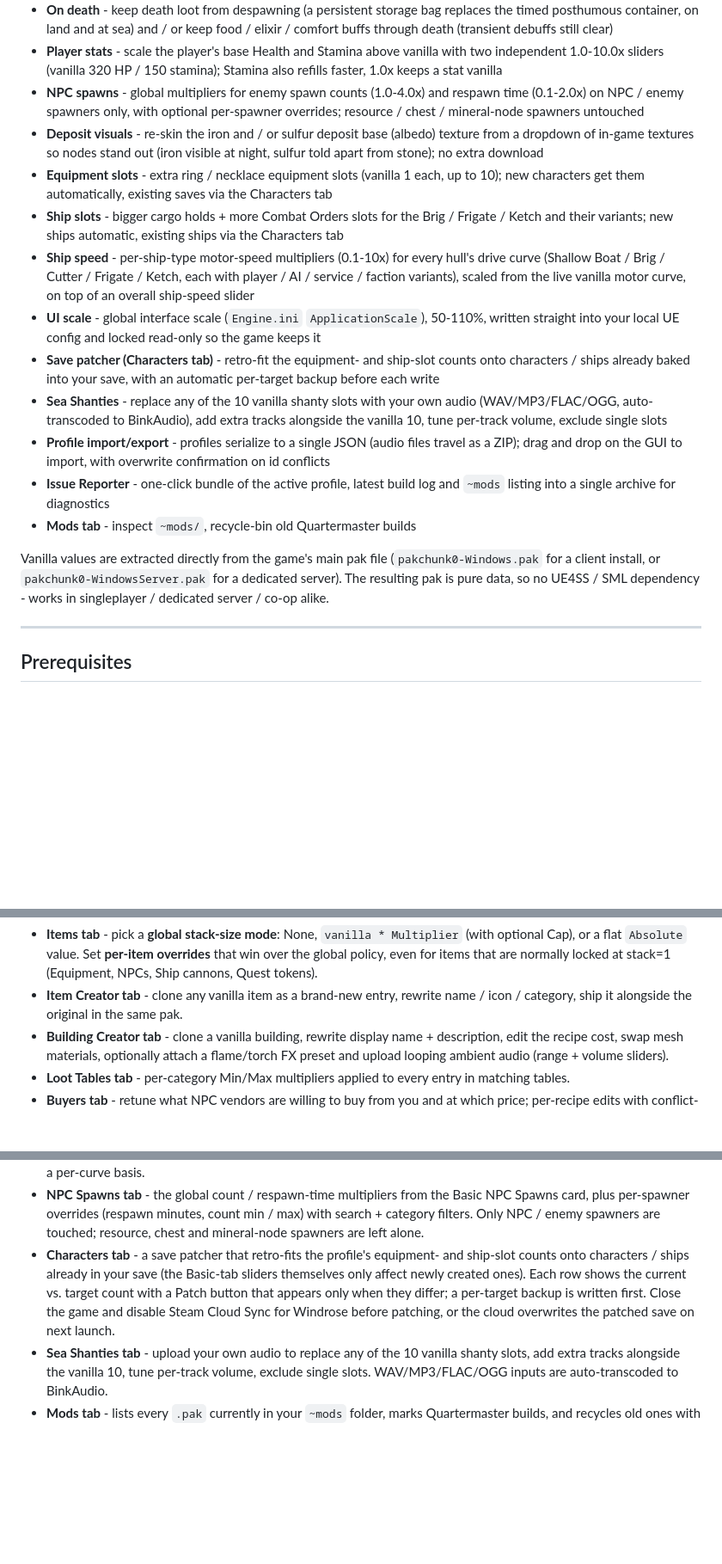
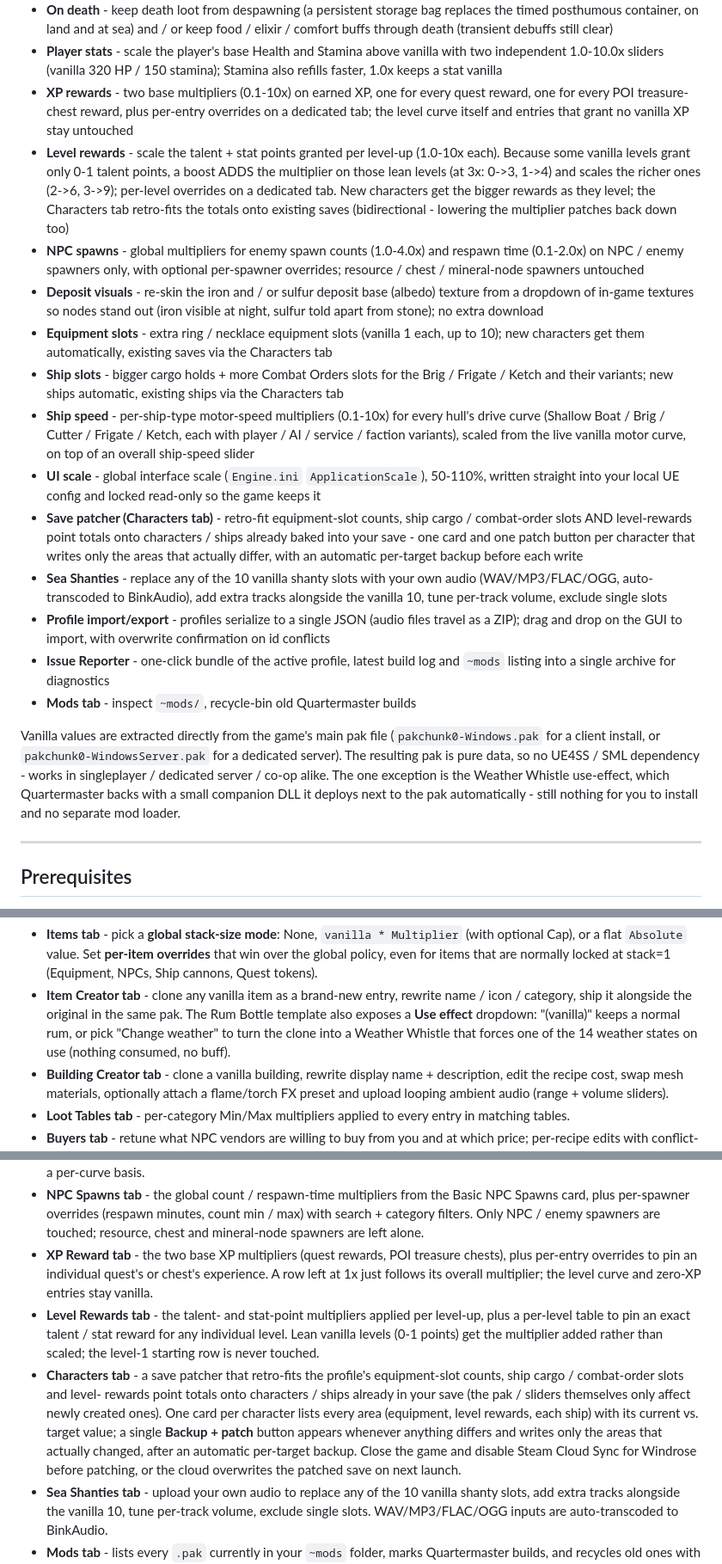
Before and after one commit to themelektaus/windrose-quartermaster-mod, a Markdown page: README.md, 3 parts joined by grey strips. Shown at 86% size. Rendered like a GitHub page; blank space fills up the shorter version.

Commit message:
docs: document XP rewards, Level rewards and Weather features in README
- Add feature bullets and tab descriptions for XP rewards, Level rewards
- Update Save-patcher / Characters tab section for the consolidated
  single-card, single-button patch flow (equipment + ships + level rewards)
- Note the companion DLL exception in the "pure data" paragraph

Co-Authored-By: Claude Opus 4.8 <noreply@anthropic.com>

```diff
--- a/README.md
+++ b/README.md
@@ -53,6 +59,17 @@ A profile bundles tweaks across multiple domains:
 - **Player stats** - scale the player's base Health and Stamina above
   vanilla with two independent 1.0-10.0x sliders (vanilla 320 HP / 150
   stamina); Stamina also refills faster, 1.0x keeps a stat vanilla
+- **XP rewards** - two base multipliers (0.1-10x) on earned XP, one for
+  every quest reward, one for every POI treasure-chest reward, plus
+  per-entry overrides on a dedicated tab; the level curve itself and
+  entries that grant no vanilla XP stay untouched
+- **Level rewards** - scale the talent + stat points granted per
+  level-up (1.0-10x each). Because some vanilla levels grant only 0-1
+  talent points, a boost ADDS the multiplier on those lean levels (at
+  3x: 0->3, 1->4) and scales the richer ones (2->6, 3->9); per-level
+  overrides on a dedicated tab. New characters get the bigger rewards as
+  they level; the Characters tab retro-fits the totals onto existing
+  saves (bidirectional - lowering the multiplier patches back down too)
 - **NPC spawns** - global multipliers for enemy spawn counts (1.0-4.0x)
   and respawn time (0.1-2.0x) on NPC / enemy spawners only, with optional
   per-spawner overrides; resource / chest / mineral-node spawners untouched
@@ -73,9 +90,11 @@ A profile bundles tweaks across multiple domains:
 - **UI scale** - global interface scale (`Engine.ini` `ApplicationScale`),
   50-110%, written straight into your local UE config and locked
   read-only so the game keeps it
-- **Save patcher (Characters tab)** - retro-fit the equipment- and
-  ship-slot counts onto characters / ships already baked into your save,
-  with an automatic per-target backup before each write
+- **Save patcher (Characters tab)** - retro-fit equipment-slot counts,
+  ship cargo / combat-order slots AND level-rewards point totals onto
+  characters / ships already baked into your save - one card and one
+  patch button per character that writes only the areas that actually
+  differ, with an automatic per-target backup before each write
 - **Sea Shanties** - replace any of the 10 vanilla shanty slots with your
   own audio (WAV/MP3/FLAC/OGG, auto-transcoded to BinkAudio), add extra
   tracks alongside the vanilla 10, tune per-track volume, exclude single
@@ -91,7 +110,10 @@ Vanilla values are extracted directly from the game's main pak file
 (`pakchunk0-Windows.pak` for a client install, or
 `pakchunk0-WindowsServer.pak` for a dedicated server). The resulting
 pak is pure data, so no UE4SS / SML dependency - works in singleplayer /
-dedicated server / co-op alike.
+dedicated server / co-op alike. The one exception is the Weather Whistle
+use-effect, which Quartermaster backs with a small companion DLL it
+deploys next to the pak automatically - still nothing for you to install
+and no separate mod loader.
 
 ---
 
@@ -209,7 +231,10 @@ icon to clone an existing one. For each profile you can:
   Ship cannons, Quest tokens).
 - **Item Creator tab** - clone any vanilla item as a brand-new entry,
   rewrite name / icon / category, ship it alongside the original in
-  the same pak.
+  the same pak. The Rum Bottle template also exposes a **Use effect**
+  dropdown: "(vanilla)" keeps a normal rum, or pick "Change weather" to
+  turn the clone into a Weather Whistle that forces one of the 14 weather
+  states on use (nothing consumed, no buff).
 - **Building Creator tab** - clone a vanilla building, rewrite display
   name + description, edit the recipe cost, swap mesh materials,
   optionally attach a flame/torch FX preset and upload looping ambient
@@ -251,13 +276,25 @@ icon to clone an existing one. For each profile you can:
   count min / max) with search + category filters. Only NPC / enemy
   spawners are touched; resource, chest and mineral-node spawners are
   left alone.
+- **XP Reward tab** - the two base XP multipliers (quest rewards, POI
+  treasure chests), plus per-entry overrides to pin an individual quest's
+  or chest's experience. A row left at 1x just follows its overall
+  multiplier; the level curve and zero-XP entries stay vanilla.
+- **Level Rewards tab** - the talent- and stat-point multipliers applied
+  per level-up, plus a per-level table to pin an exact talent / stat
+  reward for any individual level. Lean vanilla levels (0-1 points) get
+  the multiplier added rather than scaled; the level-1 starting row is
+  never touched.
 - **Characters tab** - a save patcher that retro-fits the profile's
-  equipment- and ship-slot counts onto characters / ships already in
-  your save (the Basic-tab sliders themselves only affect newly created
-  ones). Each row shows the current vs. target count with a Patch button
-  that appears only when they differ; a per-target backup is written
-  first. Close the game and disable Steam Cloud Sync for Windrose before
-  patching, or the cloud overwrites the patched save on next launch.
+  equipment-slot counts, ship cargo / combat-order slots and level-
+  rewards point totals onto characters / ships already in your save (the
+  pak / sliders themselves only affect newly created ones). One card per
+  character lists every area (equipment, level rewards, each ship) with
+  its current vs. target value; a single **Backup + patch** button
+  appears whenever anything differs and writes only the areas that
+  actually changed, after an automatic per-target backup. Close the game
+  and disable Steam Cloud Sync for Windrose before patching, or the cloud
+  overwrites the patched save on next launch.
 - **Sea Shanties tab** - upload your own audio to replace any of the 10
   vanilla shanty slots, add extra tracks alongside the vanilla 10, tune
   per-track volume, exclude single slots. WAV/MP3/FLAC/OGG inputs are
```
Also changed, not shown: other parts of README.md (+6 -0 lines).
